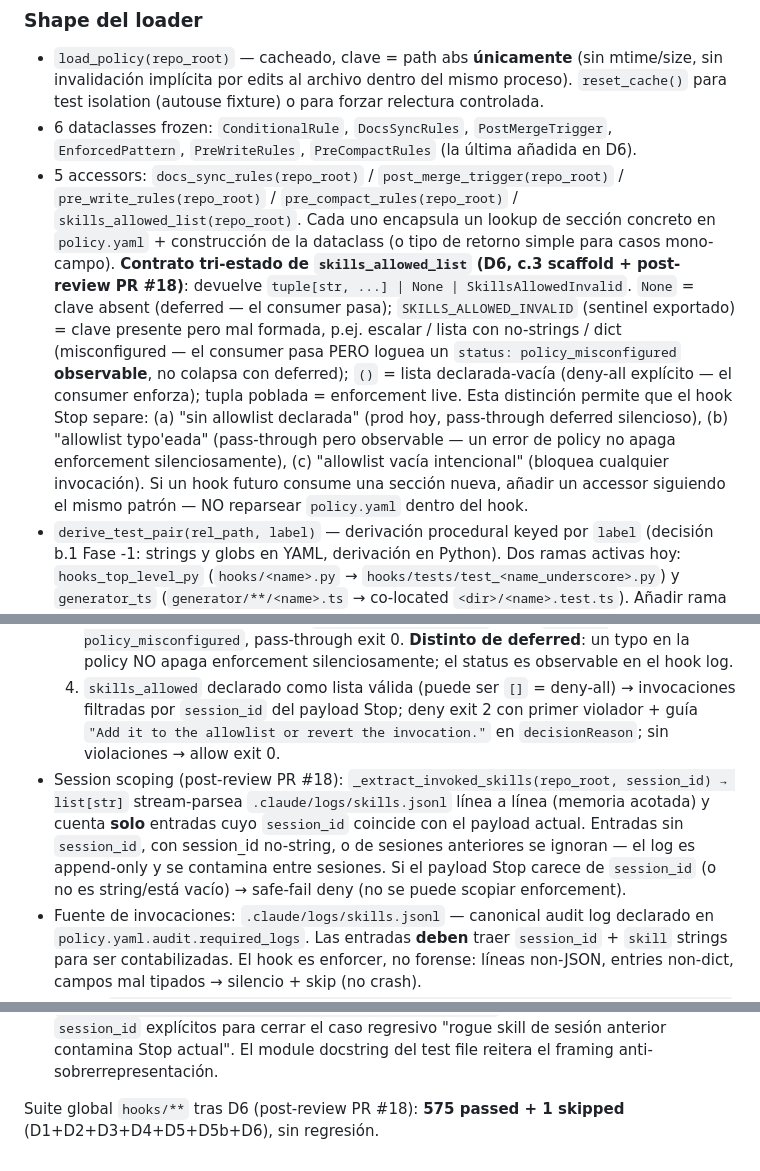
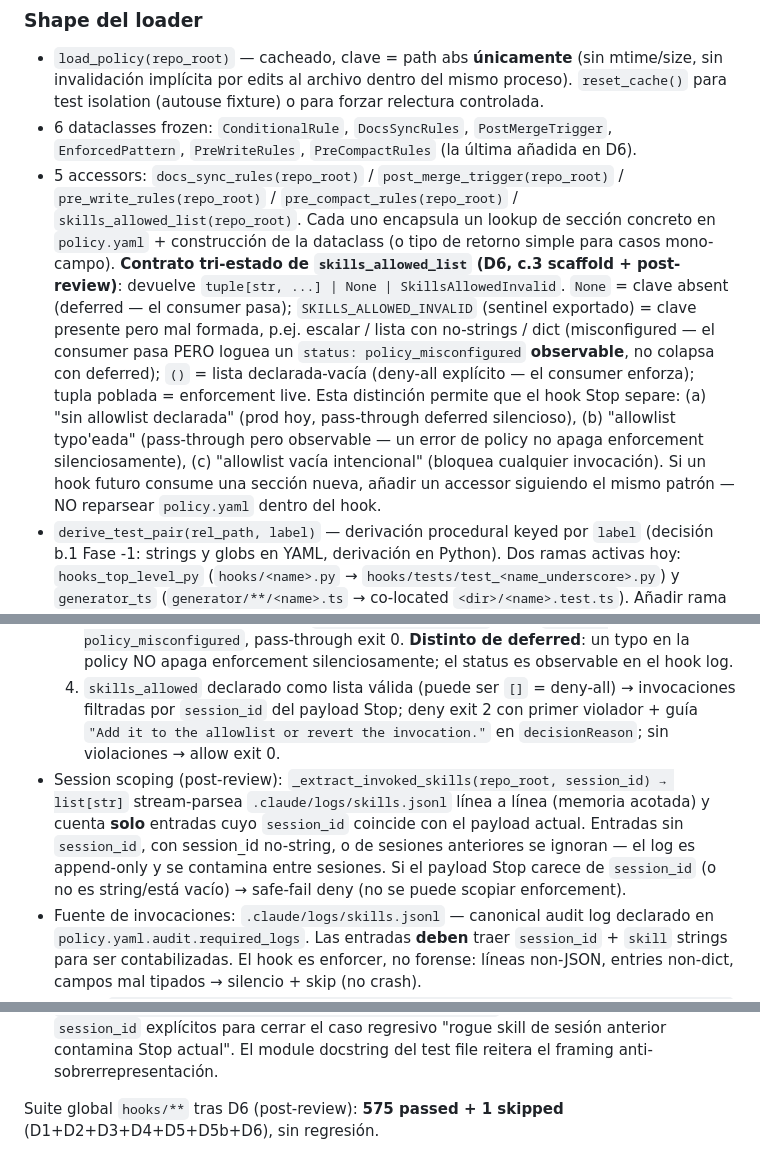
Before and after one commit to javiAI/project-operating-system, a Markdown page: .claude/rules/hooks.md, 3 parts joined by grey strips. Rendered like a GitHub page.

```diff
--- a/.claude/rules/hooks.md
+++ b/.claude/rules/hooks.md
@@ -273,7 +273,7 @@ Esta política es la **tercera variante de safe-fail** en la capa 1 (junto con b
 
 - `load_policy(repo_root)` — cacheado, clave = path abs **únicamente** (sin mtime/size, sin invalidación implícita por edits al archivo dentro del mismo proceso). `reset_cache()` para test isolation (autouse fixture) o para forzar relectura controlada.
 - 6 dataclasses frozen: `ConditionalRule`, `DocsSyncRules`, `PostMergeTrigger`, `EnforcedPattern`, `PreWriteRules`, `PreCompactRules` (la última añadida en D6).
-- 5 accessors: `docs_sync_rules(repo_root)` / `post_merge_trigger(repo_root)` / `pre_write_rules(repo_root)` / `pre_compact_rules(repo_root)` / `skills_allowed_list(repo_root)`. Cada uno encapsula un lookup de sección concreto en `policy.yaml` + construcción de la dataclass (o tipo de retorno simple para casos mono-campo). **Contrato tri-estado de `skills_allowed_list` (D6, c.3 scaffold + post-review PR #18)**: devuelve `tuple[str, ...] | None | SkillsAllowedInvalid`. `None` = clave absent (deferred — el consumer pasa); `SKILLS_ALLOWED_INVALID` (sentinel exportado) = clave presente pero mal formada, p.ej. escalar / lista con no-strings / dict (misconfigured — el consumer pasa PERO loguea un `status: policy_misconfigured` **observable**, no colapsa con deferred); `()` = lista declarada-vacía (deny-all explícito — el consumer enforza); tupla poblada = enforcement live. Esta distinción permite que el hook Stop separe: (a) "sin allowlist declarada" (prod hoy, pass-through deferred silencioso), (b) "allowlist typo'eada" (pass-through pero observable — un error de policy no apaga enforcement silenciosamente), (c) "allowlist vacía intencional" (bloquea cualquier invocación). Si un hook futuro consume una sección nueva, añadir un accessor siguiendo el mismo patrón — NO reparsear `policy.yaml` dentro del hook.
+- 5 accessors: `docs_sync_rules(repo_root)` / `post_merge_trigger(repo_root)` / `pre_write_rules(repo_root)` / `pre_compact_rules(repo_root)` / `skills_allowed_list(repo_root)`. Cada uno encapsula un lookup de sección concreto en `policy.yaml` + construcción de la dataclass (o tipo de retorno simple para casos mono-campo). **Contrato tri-estado de `skills_allowed_list` (D6, c.3 scaffold + post-review)**: devuelve `tuple[str, ...] | None | SkillsAllowedInvalid`. `None` = clave absent (deferred — el consumer pasa); `SKILLS_ALLOWED_INVALID` (sentinel exportado) = clave presente pero mal formada, p.ej. escalar / lista con no-strings / dict (misconfigured — el consumer pasa PERO loguea un `status: policy_misconfigured` **observable**, no colapsa con deferred); `()` = lista declarada-vacía (deny-all explícito — el consumer enforza); tupla poblada = enforcement live. Esta distinción permite que el hook Stop separe: (a) "sin allowlist declarada" (prod hoy, pass-through deferred silencioso), (b) "allowlist typo'eada" (pass-through pero observable — un error de policy no apaga enforcement silenciosamente), (c) "allowlist vacía intencional" (bloquea cualquier invocación). Si un hook futuro consume una sección nueva, añadir un accessor siguiendo el mismo patrón — NO reparsear `policy.yaml` dentro del hook.
 - `derive_test_pair(rel_path, label)` — derivación procedural keyed por `label` (decisión b.1 Fase -1: strings y globs en YAML, derivación en Python). Dos ramas activas hoy: `hooks_top_level_py` (`hooks/<name>.py` → `hooks/tests/test_<name_underscore>.py`) y `generator_ts` (`generator/**/<name>.ts` → co-located `<dir>/<name>.test.ts`). Añadir rama nueva sólo si ≥2 enforced patterns reales la necesitan.
 
 ### Dependencia — `pyyaml==6.0.2`
@@ -320,7 +320,7 @@ Cuarta aplicación del patrón **blocker** (Stop) — shape idéntico a D1/D3/D4
   2. `policy.yaml` OK pero sin clave `skills_allowed` → log `status: deferred`, pass-through exit 0. **Estado actual de prod**.
   3. `skills_allowed` presente pero mal formada (escalar, lista con no-strings, dict) → accessor devuelve el sentinel `SKILLS_ALLOWED_INVALID` → log `status: policy_misconfigured`, pass-through exit 0. **Distinto de deferred**: un typo en la policy NO apaga enforcement silenciosamente; el status es observable en el hook log.
   4. `skills_allowed` declarado como lista válida (puede ser `[]` = deny-all) → invocaciones filtradas por `session_id` del payload Stop; deny exit 2 con primer violador + guía `"Add it to the allowlist or revert the invocation."` en `decisionReason`; sin violaciones → allow exit 0.
-- Session scoping (post-review PR #18): `_extract_invoked_skills(repo_root, session_id) → list[str]` stream-parsea `.claude/logs/skills.jsonl` línea a línea (memoria acotada) y cuenta **solo** entradas cuyo `session_id` coincide con el payload actual. Entradas sin `session_id`, con session_id no-string, o de sesiones anteriores se ignoran — el log es append-only y se contamina entre sesiones. Si el payload Stop carece de `session_id` (o no es string/está vacío) → safe-fail deny (no se puede scopiar enforcement).
+- Session scoping (post-review): `_extract_invoked_skills(repo_root, session_id) → list[str]` stream-parsea `.claude/logs/skills.jsonl` línea a línea (memoria acotada) y cuenta **solo** entradas cuyo `session_id` coincide con el payload actual. Entradas sin `session_id`, con session_id no-string, o de sesiones anteriores se ignoran — el log es append-only y se contamina entre sesiones. Si el payload Stop carece de `session_id` (o no es string/está vacío) → safe-fail deny (no se puede scopiar enforcement).
 - Fuente de invocaciones: `.claude/logs/skills.jsonl` — canonical audit log declarado en `policy.yaml.audit.required_logs`. Las entradas **deben** traer `session_id` + `skill` strings para ser contabilizadas. El hook es enforcer, no forense: líneas non-JSON, entries non-dict, campos mal tipados → silencio + skip (no crash).
 - Helper `_validate(invoked: list[str], allowed: tuple[str, ...]) → tuple[str, list[str]]` devuelve `("deny", violations)` si cualquier invoked no está en el allowlist, else `("allow", [])`. Allowlist vacía (`()`) deniega cualquier invocación por construcción (deny-all explícito es política válida); allowlist vacía + cero invocaciones → allow.
 - Safe-fail blocker canonical (D1/D3/D4): stdin vacío / JSON inválido / top-level no-dict / `session_id` ausente o no-string → deny exit 2 con `permissionDecision: deny` + `decisionReason` explicando la malformación. El hook no puede dejar pasar lo que no puede validar.
@@ -328,4 +328,4 @@ Cuarta aplicación del patrón **blocker** (Stop) — shape idéntico a D1/D3/D4
 - Reuso `_lib/`: `policy.load_policy` + `policy.skills_allowed_list` + `policy.SKILLS_ALLOWED_INVALID` + `append_jsonl` + `now_iso`. `_extract_invoked_skills` y `_validate` son privados específicos del dominio Stop — no se repiten en otros hooks, no migran a `_lib/` (regla #7: ≥2 consumidores antes de extraer).
 - Tests: 55 casos en `hooks/tests/test_stop_policy_check.py` (10 clases: `TestOutputEnvelope`, `TestDeferredMode`, `TestActivableEnforcement`, `TestSessionScoping`, `TestMisconfiguredPolicy`, `TestSafeFailBlocker`, `TestLogging`, `TestMainInProcess`, `TestExtractInvokedSkillsUnit`, `TestValidateSkillsUnit`). Fixture `stop.json` con `session_id: test-session`. Helper `write_skills_allowed(repo, allowed)` + `seed_skills_log(repo, skills, session_id="test-session")` — tests multi-sesión mezclan `session_id` explícitos para cerrar el caso regresivo "rogue skill de sesión anterior contamina Stop actual". El module docstring del test file reitera el framing anti-sobrerrepresentación.
 
-Suite global `hooks/**` tras D6 (post-review PR #18): **575 passed + 1 skipped** (D1+D2+D3+D4+D5+D5b+D6), sin regresión.
+Suite global `hooks/**` tras D6 (post-review): **575 passed + 1 skipped** (D1+D2+D3+D4+D5+D5b+D6), sin regresión.
```
Also changed, not shown: MASTER_PLAN.md (+2 -2 lines), docs/ARCHITECTURE.md (+2 -2 lines).
